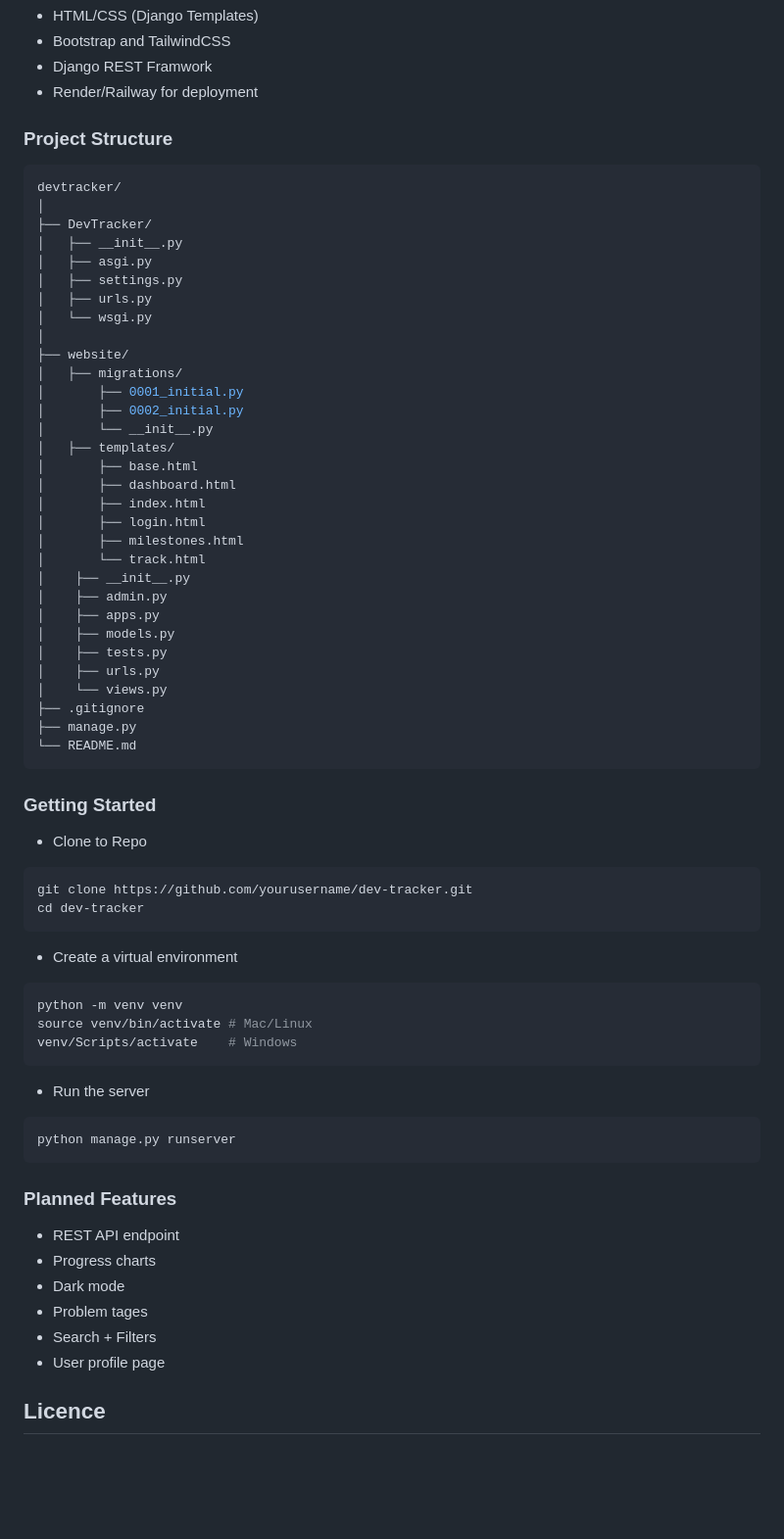
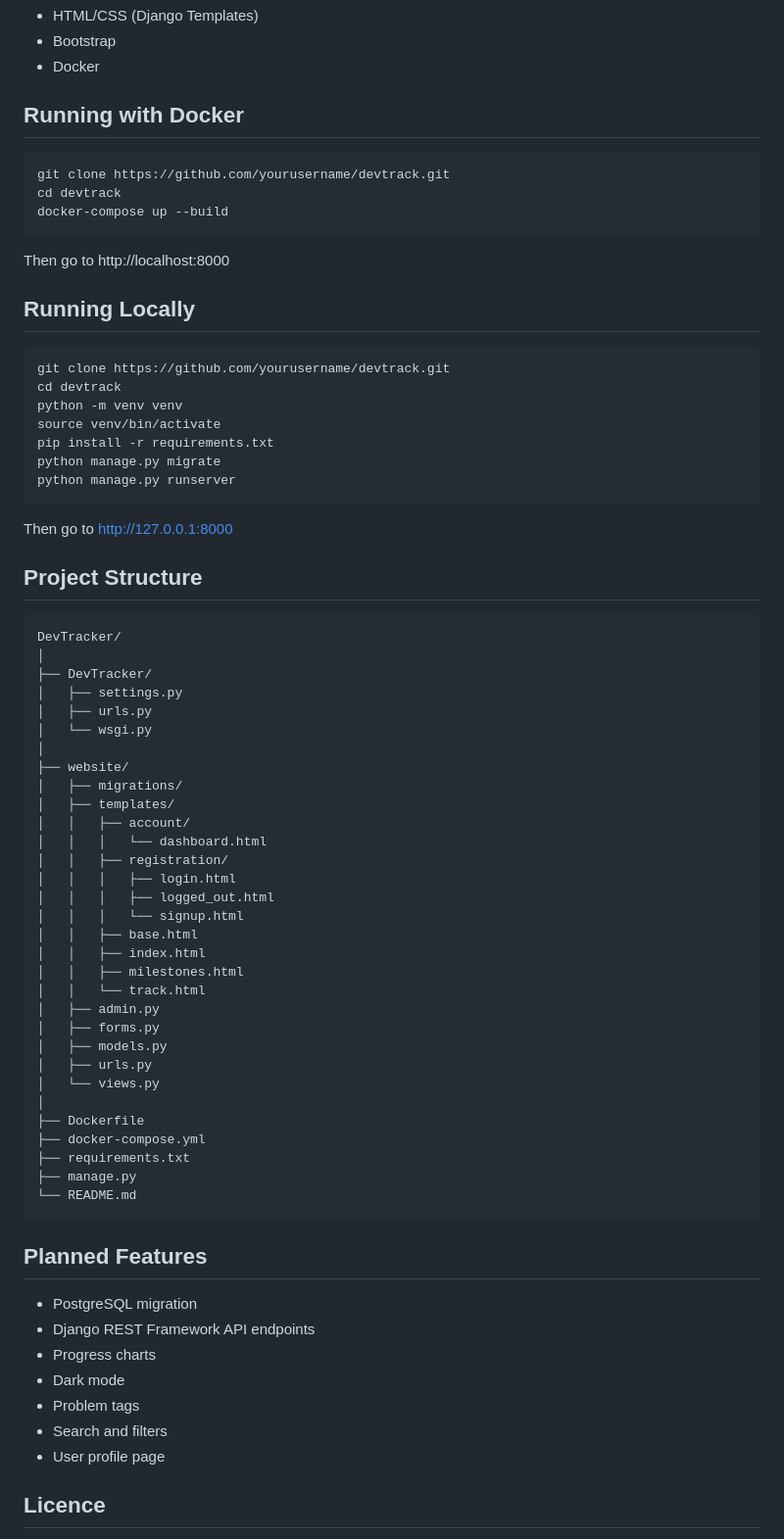
Before and after one commit to subking21/dev-tracker, a Markdown page: README.md, the part around one of its changes. Shown at 98% size. GitHub-like rendering; blank space fills up the shorter version.

````diff
--- a/README.md
+++ b/README.md
@@ -64,66 +45,69 @@ Track progress as you learn:
 - HTML/CSS (Django Templates)
-- Bootstrap and TailwindCSS
-- Django REST Framwork
-- Render/Railway for deployment
+- Bootstrap
+- Docker
 
-### Project Structure
+## Running with Docker
 ```bash
-devtracker/
+git clone https://github.com/yourusername/devtrack.git
+cd devtrack
+docker-compose up --build
+```
+Then go to http://localhost:8000
+
+## Running Locally
+```bash
+git clone https://github.com/yourusername/devtrack.git
+cd devtrack
+python -m venv venv
+source venv/bin/activate
+pip install -r requirements.txt
+python manage.py migrate
+python manage.py runserver
+```
+Then go to http://127.0.0.1:8000
+
+## Project Structure
+```bash
+DevTracker/
 │
 ├── DevTracker/
-│   ├── __init__.py
-│   ├── asgi.py
 │   ├── settings.py
 │   ├── urls.py
 │   └── wsgi.py
 │
 ├── website/
 │   ├── migrations/
-│       ├── 0001_initial.py
-│       ├── 0002_initial.py
-│       └── __init__.py
 │   ├── templates/
-│       ├── base.html
-│       ├── dashboard.html
-│       ├── index.html
-│       ├── login.html
-│       ├── milestones.html
-│       └── track.html
-│    ├── __init__.py
-│    ├── admin.py
-│    ├── apps.py
-│    ├── models.py
-│    ├── tests.py
-│    ├── urls.py
-│    └── views.py
-├── .gitignore
+│   │   ├── account/
+│   │   │   └── dashboard.html
+│   │   ├── registration/
+│   │   │   ├── login.html
+│   │   │   ├── logged_out.html
+│   │   │   └── signup.html
+│   │   ├── base.html
+│   │   ├── index.html
+│   │   ├── milestones.html
+│   │   └── track.html
+│   ├── admin.py
+│   ├── forms.py
+│   ├── models.py
+│   ├── urls.py
+│   └── views.py
+│
+├── Dockerfile
+├── docker-compose.yml
+├── requirements.txt
 ├── manage.py
 └── README.md
 ```
 
-### Getting Started
-- Clone to Repo
-```bash
-git clone https://github.com/yourusername/dev-tracker.git
-cd dev-tracker
-```
-- Create a virtual environment
-```bash
-python -m venv venv
-source venv/bin/activate # Mac/Linux
-venv/Scripts/activate    # Windows
-```
-- Run the server
-```bash
-python manage.py runserver
-```
-
-### Planned Features
-- REST API endpoint
+## Planned Features
+- PostgreSQL migration
+- Django REST Framework API endpoints
 - Progress charts
 - Dark mode
-- Problem tages
-- Search + Filters
+- Problem tags
+- Search and filters
 - User profile page
 
 ## Licence
````
Also changed, not shown: other parts of README.md (+24 -43 lines).
